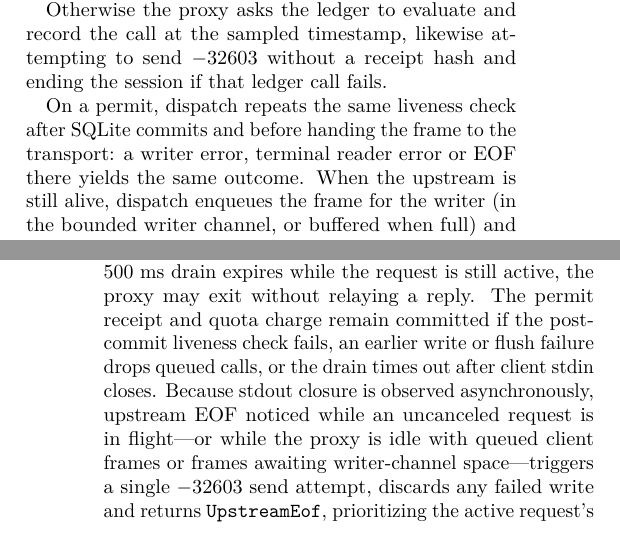
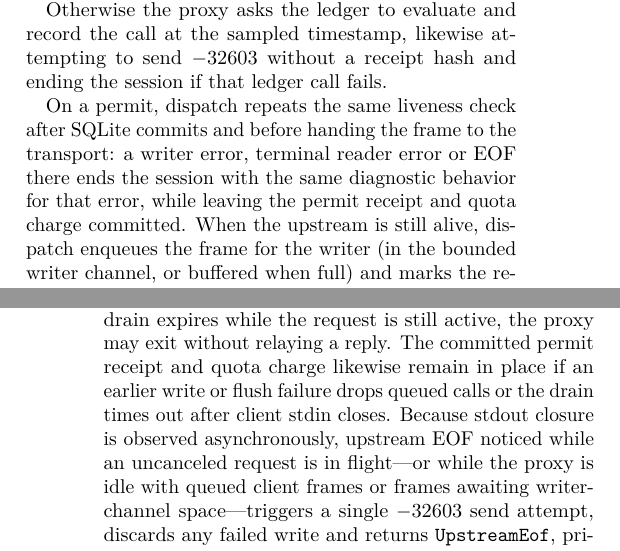
Before and after one commit to feedback-loop-ai/handfest, a LaTeX paper (docs/paper/handfest-ricardian-mandates.tex): two parts of the columns of pages 12 and 14 of 20, joined at a grey line, cut so that both start at the same text. Compiled offline with pdfLaTeX.

Commit message:
docs(paper): clarify post-commit liveness outcome on line 663 and rebuild PDF

```diff
--- a/docs/paper/handfest-ricardian-mandates.tex
+++ b/docs/paper/handfest-ricardian-mandates.tex
@@ -660,7 +660,7 @@ The policy map is a JSON file that names, for each tool the operator is prepared
 
 Every JSON-RPC diagnostic written to client stdout ($-32600$, $-32700$, $-32001$ or $-32603$) is a send attempt: a closed client pipe propagates \texttt{BrokenPipe} on failed ledger writes, denials, unsupported methods, duplicate in-flight IDs and client parse or \code{InvalidFrame} errors, whereas terminal upstream framing errors, upstream EOF, oversized client frames and client-queue overflow discard a failed diagnostic write before ending the session with their own error (such as \texttt{UpstreamEof}). Frame validation first classifies any \texttt{tools/call} whose \texttt{params} is \texttt{null} or a scalar as \code{InvalidFrame}, whose handler attempts to send $-32600$ when reached, unless an intervening upstream EOF preempts it via the asynchronous EOF path below; either way, it leaves no receipt or quota charge. Any remaining ID-less \texttt{tools/call} notification that reaches the handler is silently dropped before sampling the clock (when the 1{,}024-frame client queue is full, the proxy instead attempts to send $-32600$ and ends the session before clock sampling or ledger access). On an admitted \texttt{tools/call} request carrying a JSON-RPC \texttt{id} (with omitted, array, or object \texttt{params}), the proxy samples its clock once (before parameter extraction, mapping and transaction acquisition) and extracts and maps the call to a request and facts. If parameter extraction fails (such as omitted or array \texttt{params}, an unknown parameter key, or a missing, non-string or empty \texttt{name} inside an admitted \texttt{params} object) or mapping fails because the tool is unknown or an argument is missing or of the wrong type, the proxy verifies chain validity at that sampled timestamp, attempts a separate denial transaction and, once it commits, attempts to send $-32001$ carrying the reason and receipt hash; if ledger persistence fails (e.g., disk full), the proxy attempts to send $-32603$ without a receipt hash and ends the session. Before evaluation, the proxy checks upstream liveness: a pending writer error ends the session without a JSON-RPC reply (taking precedence over reader failures and EOF); when instead the upstream reader has terminated, a bare CR triggers a $-32700$ send attempt, an oversized frame, invalid UTF-8 or clean stdout EOF triggers a $-32603$ send attempt, and a read I/O error ends the session without a reply. Between the two upstream-liveness checks, only this pre-evaluation check guarantees no receipt or quota charge (rejected JSON-RPC frames likewise leave neither).\par Otherwise the proxy asks the ledger to evaluate and record the call at the sampled timestamp, likewise attempting to send $-32603$ without a receipt hash and ending the session if that ledger call fails.
 
-On a permit, dispatch repeats the same liveness check after SQLite commits and before handing the frame to the transport: a writer error, terminal reader error or EOF there yields the same outcome. When the upstream is still alive, dispatch enqueues the frame for the writer (in the bounded writer channel, or buffered when full) and marks the request active; if the writer thread dequeues the queued call, it asynchronously appends a single LF and attempts to write and flush the resulting bytes to the pipe, whereas an earlier write or flush failure exits the writer and drops queued calls before framing them. The proxy relays a valid matching server response (result or error) to the client only if it is received and processed before session shutdown; if client stdin closes and the default 500~ms drain expires while the request is still active, the proxy may exit without relaying a reply. The permit receipt and quota charge remain committed if the post-commit liveness check fails, an earlier write or flush failure drops queued calls, or the drain times out after client stdin closes. Because stdout closure is observed asynchronously, upstream EOF noticed while an uncanceled request is in flight---or while the proxy is idle with queued client frames or frames awaiting writer-channel space---triggers a single $-32603$ send attempt, discards any failed write and returns \texttt{UpstreamEof}, prioritizing the active request's ID and otherwise using the ID of the first queued request or ID-bearing invalid frame (or \texttt{null}).
+On a permit, dispatch repeats the same liveness check after SQLite commits and before handing the frame to the transport: a writer error, terminal reader error or EOF there ends the session with the same diagnostic behavior for that error, while leaving the permit receipt and quota charge committed. When the upstream is still alive, dispatch enqueues the frame for the writer (in the bounded writer channel, or buffered when full) and marks the request active; if the writer thread dequeues the queued call, it asynchronously appends a single LF and attempts to write and flush the resulting bytes to the pipe, whereas an earlier write or flush failure exits the writer and drops queued calls before framing them. The proxy relays a valid matching server response (result or error) to the client only if it is received and processed before session shutdown; if client stdin closes and the default 500~ms drain expires while the request is still active, the proxy may exit without relaying a reply. The committed permit receipt and quota charge likewise remain in place if an earlier write or flush failure drops queued calls or the drain times out after client stdin closes. Because stdout closure is observed asynchronously, upstream EOF noticed while an uncanceled request is in flight---or while the proxy is idle with queued client frames or frames awaiting writer-channel space---triggers a single $-32603$ send attempt, discards any failed write and returns \texttt{UpstreamEof}, prioritizing the active request's ID and otherwise using the ID of the first queued request or ID-bearing invalid frame (or \texttt{null}).
 
 By contrast, canceled requests can still await replies, and neither canceled requests nor frames already accepted by the writer channel trigger that idle EOF error on their own, so EOF is recorded silently when no active request, queued client frame or backed-up upstream write remains. On a denial the server is never contacted; after commit, the proxy attempts to send JSON-RPC error $-32001$ carrying the reason and receipt hash (if client stdout is closed, the write fails with \texttt{BrokenPipe} while the denial receipt and zero quota charge remain committed).
 
```
Also changed, not shown: docs/paper/handfest-ricardian-mandates.pdf.
